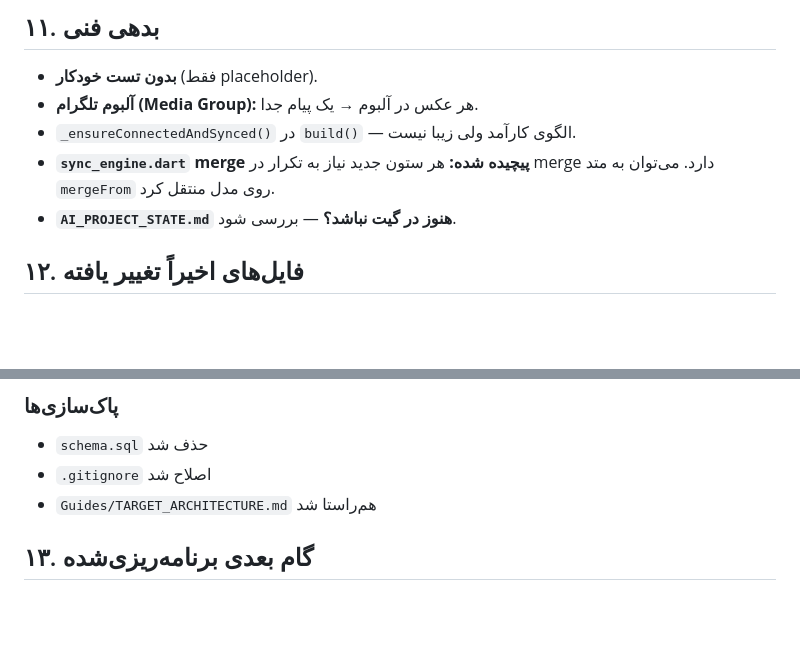
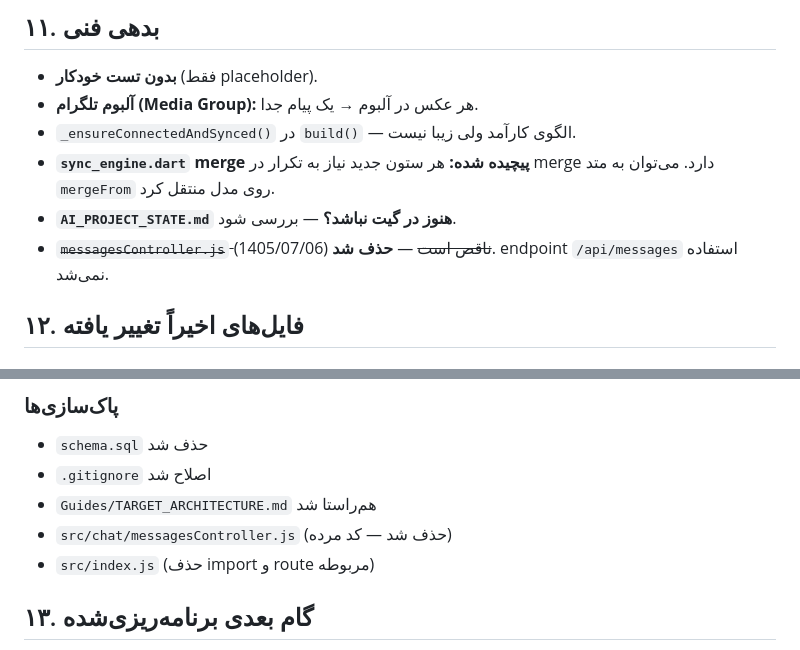
Before and after one commit to yasinshahabadi/telegram-chat, a Markdown page: AI_PROJECT_STATE.md, 2 parts joined by grey strips. Rendered like a GitHub page; blank space fills up the shorter version.

```diff
--- a/AI_PROJECT_STATE.md
+++ b/AI_PROJECT_STATE.md
@@ -157,6 +157,7 @@
 - `_ensureConnectedAndSynced()` در `build()` — الگوی کارآمد ولی زیبا نیست.
 - **`sync_engine.dart` merge پیچیده شده:** هر ستون جدید نیاز به تکرار در merge دارد. می‌توان به متد `mergeFrom` روی مدل منتقل کرد.
 - **`AI_PROJECT_STATE.md` هنوز در گیت نباشد؟** — بررسی شود.
+- ~~`messagesController.js` ناقص است~~ — **حذف شد** (1405/07/06). endpoint `/api/messages` استفاده نمی‌شد.
 
 ## ۱۲. فایل‌های اخیراً تغییر یافته
 
@@ -171,6 +172,8 @@
 - `schema.sql` حذف شد
 - `.gitignore` اصلاح شد
 - `Guides/TARGET_ARCHITECTURE.md` هم‌راستا شد
+- `src/chat/messagesController.js` (حذف شد — کد مرده)
+- `src/index.js` (حذف import و route مربوطه)
 
 ## ۱۳. گام بعدی برنامه‌ریزی‌شده
 
```
